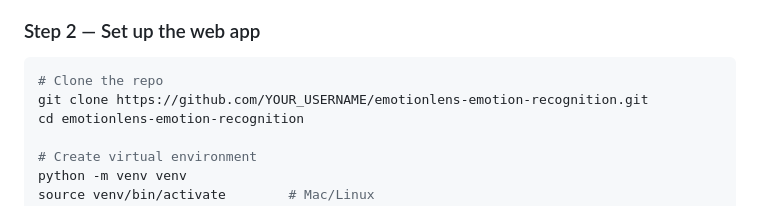
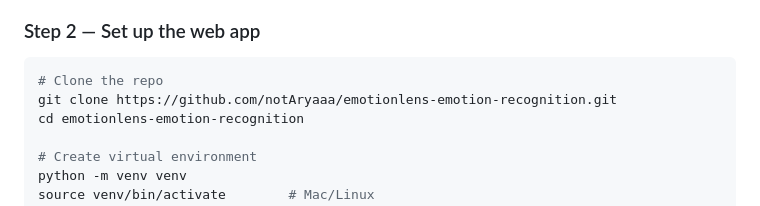
Before and after one commit to notAryaaa/emotionlens-emotion-recognition, a Markdown page: README.md, the part around the change. Drawn GitHub-style.

````diff
--- a/README.md
+++ b/README.md
@@ -90,7 +90,7 @@ emotionlens-emotion-recognition/
 
 ```bash
 # Clone the repo
-git clone https://github.com/YOUR_USERNAME/emotionlens-emotion-recognition.git
+git clone https://github.com/notAryaaa/emotionlens-emotion-recognition.git
 cd emotionlens-emotion-recognition
 
 # Create virtual environment
````
